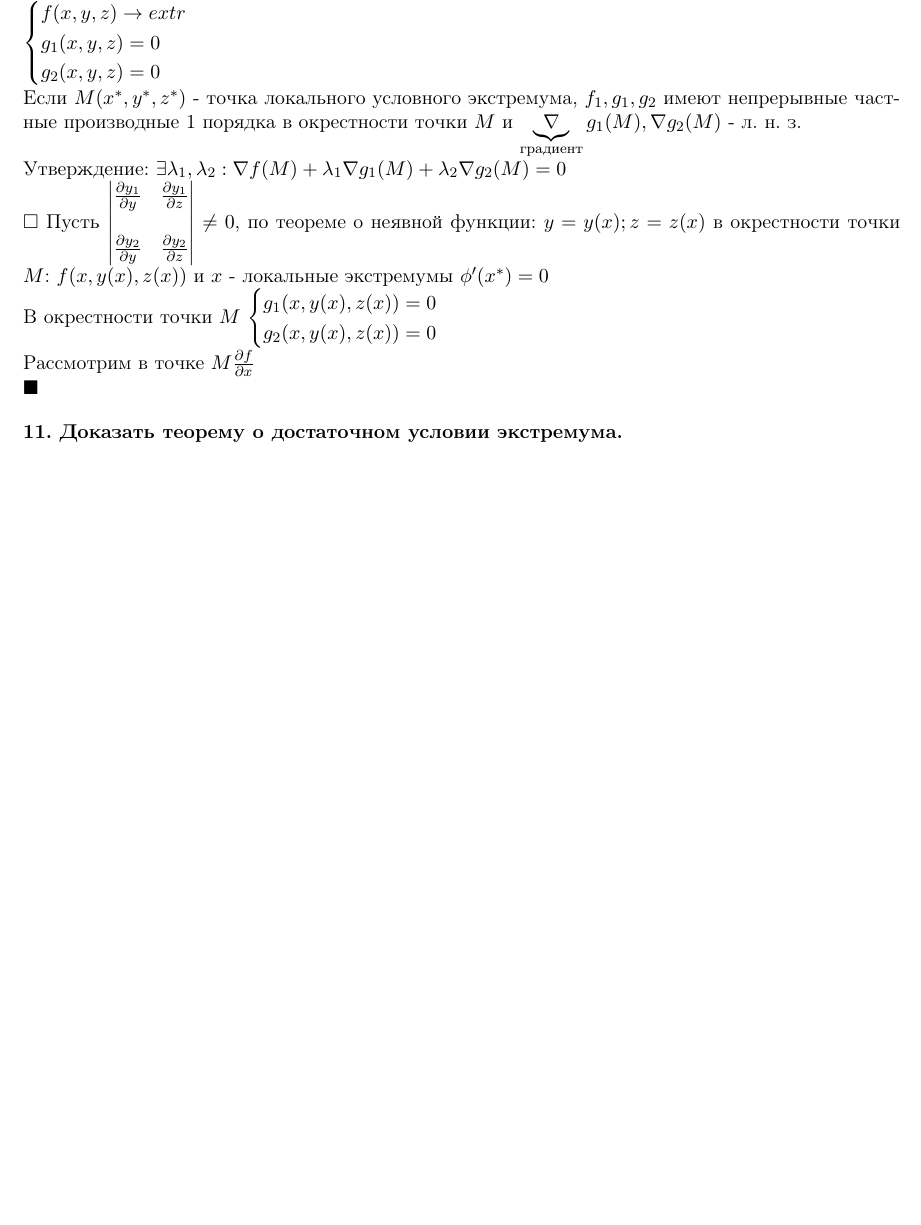
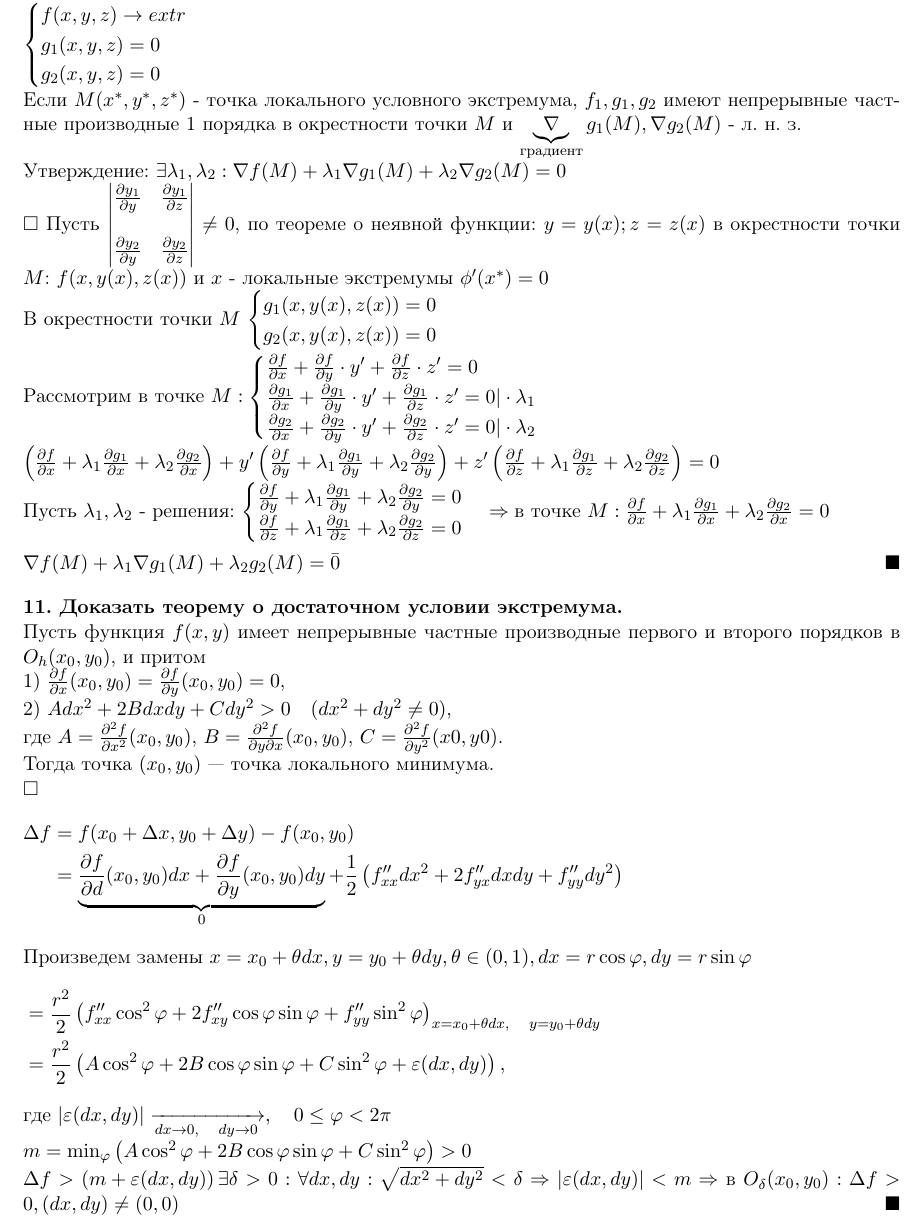
Before and after one commit to olegdayo/CalculUS, a LaTeX document (TheoryCalculus.tex): part of page 5 of 5, cut so that both start at the same text, the shorter picture padded with empty space. Compiled offline with pdfLaTeX.

Commit message:
added 10 & 11

```diff
--- a/TheoryCalculus.tex
+++ b/TheoryCalculus.tex
@@ -280,10 +280,51 @@ $\begin{cases}
     g_2(x, y(x), z(x)) = 0
 \end{cases}$
 \\
-Рассмотрим в точке $M \frac{\p f}{\p x}$
+Рассмотрим в точке
+$M:
+\begin{cases}
+    \frac{\p f}{\p x} + \frac{\p f}{\p y} \cdot y' + \frac{\p f}{\p z} \cdot z' = 0
+    \\
+    \frac{\p g_1}{\p x} + \frac{\p g_1}{\p y} \cdot y' + \frac{\p g_1}{\p z} \cdot z' = 0| \cdot \lambda_1
+    \\
+    \frac{\p g_2}{\p x} + \frac{\p g_2}{\p y} \cdot y' + \frac{\p g_2}{\p z} \cdot z' = 0| \cdot \lambda_2
+\end{cases}$
 \\
+$\left(\frac{\p f}{\p x} + \lambda_1\frac{\p g_1}{\p x} + \lambda_2\frac{\p g_2}{\p x}\right) + y'\left(\frac{\p f}{\p y} + \lambda_1\frac{\p g_1}{\p y} + \lambda_2\frac{\p g_2}{\p y}\right) + z'\left(\frac{\p f}{\p z} + \lambda_1\frac{\p g_1}{\p z} + \lambda_2\frac{\p g_2}{\p z}\right) = 0$
+\\
+Пусть $\lambda_1, \lambda_2$ - решения:
+$\begin{cases}
+    \frac{\p f}{\p y} + \lambda_1\frac{\p g_1}{\p y} + \lambda_2\frac{\p g_2}{\p y} = 0
+    \\
+    \frac{\p f}{\p z} + \lambda_1\frac{\p g_1}{\p z} + \lambda_2\frac{\p g_2}{\p z} = 0
+\end{cases}
+\Rightarrow
+\text{в точке} \ M: \frac{\p f}{\p x} + \lambda_1\frac{\p g_1}{\p x} + \lambda_2\frac{\p g_2}{\p x} = 0$
+\\
+\\
+$\nabla f(M) + \lambda_1 \nabla g_1(M) + \lambda_2 g_2(M) = \bar{0}$
 \qed
 
 \textbf{11. Доказать теорему о достаточном условии экстремума.\\}
+Пусть функция $f(x, y)$ имеет непрерывные частные производные первого и второго порядков в $O_h (x_0, y_0)$, и притом\\
+1) $\frac{\p f}{\p x} (x_0, y_0) = \frac{\p f}{\p y} (x_0, y_0) = 0$,\\
+2) $A dx^2 + 2B dx dy + C dy^2 > 0 \quad (dx^2 + dy^2 \neq 0)$,\\
+где $A = \frac{\p^2 f}{\p x^2} (x_0, y_0)$, $B = \frac{\p^2 f}{\p y \p x} (x_0, y_0)$, $C = \frac{\p ^2 f}{\p y^2} (x0, y0)$.\\
+Тогда точка $(x_0, y_0)$ — точка локального минимума.\\
+\proof
+\begin{flalign*}
+\Delta f & = f(x_0 + \Delta x, y_0 + \Delta y) - f(x_0, y_0) &&\\
+& = \underbrace{\frac{\p f}{\p d} (x_0, y_0) dx + \frac{\p f}{\p y} (x_0, y_0) dy}_{0} + \frac{1}{2} \left( f_{xx}'' dx^2 + 2 f_{yx}'' dx dy + f_{yy}'' dy^2 \right) &&
+\end{flalign*}
+Произведем замены $x = x_0 + \theta dx, y = y_0 + \theta dy, \theta \in (0, 1), dx = r \cos \varphi, dy = r \sin \varphi$
+\begin{flalign*}
+& = \frac{r^2}{2} \left( f_{xx}'' \cos^2 \varphi + 2 f_{xy}'' \cos \varphi \sin \varphi + f_{yy}'' \sin^2 \varphi \right)_{x = x_0 + \theta dx, \quad y = y_0 + \theta dy} &&\\
+& = \frac{r^2}{2} \left( A \cos^2 \varphi + 2B \cos \varphi \sin \varphi + C \sin^2 \varphi + \varepsilon (dx, dy) \right),
+\end{flalign*}
+где $\left| \varepsilon (dx, dy) \right| \xrightarrow[dx \to 0, \quad dy \to 0]{}, \quad 0 \leq \varphi < 2\pi$\\
+$m = \min_{\varphi} \left( A \cos^2 \varphi + 2B \cos \varphi \sin \varphi + C \sin^2 \varphi \right) > 0$\\
+$\Delta f > \left( m + \varepsilon (dx, dy) \right) \exists \delta > 0 : \forall dx, dy: \sqrt{dx^2 + dy^2} < \delta \Rightarrow |\varepsilon (dx, dy)| < m \Rightarrow $ в $O_{\delta} (x_0, y_0) : \Delta f > 0, (dx, dy) \neq (0, 0)$
+\qed
+
 
 \end{document}
```
Also changed, not shown: TheoryCalculus.pdf, 3 other files.
